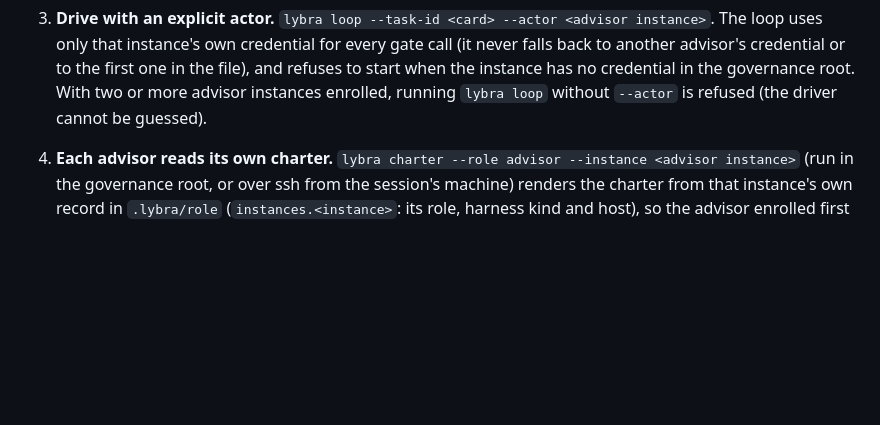
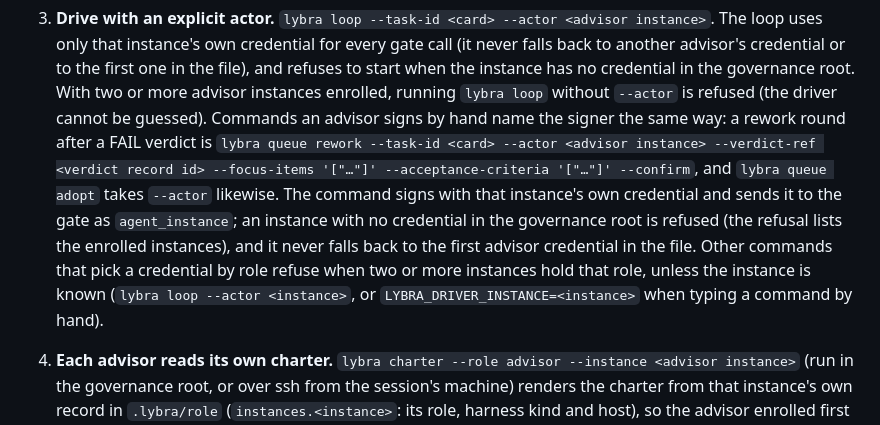
Before and after one commit to kiwiai777/lybra, a Markdown page: docs/mcp-agent-setup.md, the part around the change. GitHub-like rendering; blank space fills up the shorter version.

```diff
--- a/docs/mcp-agent-setup.md
+++ b/docs/mcp-agent-setup.md
@@ -68,6 +68,13 @@ overwritten:
    instance's own credential for every gate call (it never falls back to another advisor's credential or to the first one in the
    file), and refuses to start when the instance has no credential in the governance root. With two or more advisor instances
    enrolled, running `lybra loop` without `--actor` is refused (the driver cannot be guessed).
+   Commands an advisor signs by hand name the signer the same way: a rework round after a FAIL verdict is
+   `lybra queue rework --task-id <card> --actor <advisor instance> --verdict-ref <verdict record id> --focus-items '["…"]'
+   --acceptance-criteria '["…"]' --confirm`, and `lybra queue adopt` takes `--actor` likewise. The command signs with that
+   instance's own credential and sends it to the gate as `agent_instance`; an instance with no credential in the governance
+   root is refused (the refusal lists the enrolled instances), and it never falls back to the first advisor credential in the
+   file. Other commands that pick a credential by role refuse when two or more instances hold that role, unless the instance
+   is known (`lybra loop --actor <instance>`, or `LYBRA_DRIVER_INSTANCE=<instance>` when typing a command by hand).
 4. **Each advisor reads its own charter.** `lybra charter --role advisor --instance <advisor instance>` (run in the
    governance root, or over ssh from the session's machine) renders the charter from that instance's own record in
    `.lybra/role` (`instances.<instance>`: its role, harness kind and host), so the advisor enrolled first is not refused after a
```
Also changed, not shown: tools/aipos_cli/README.md (+1 -1 lines).
